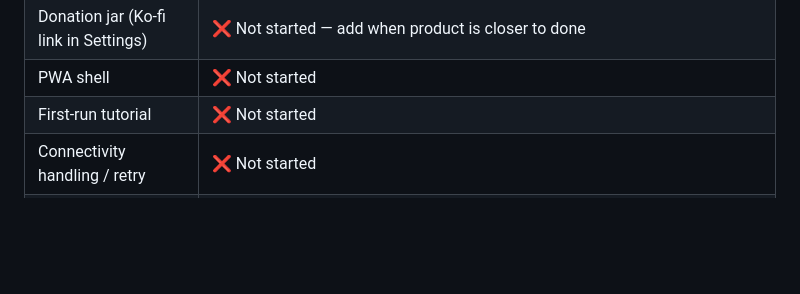
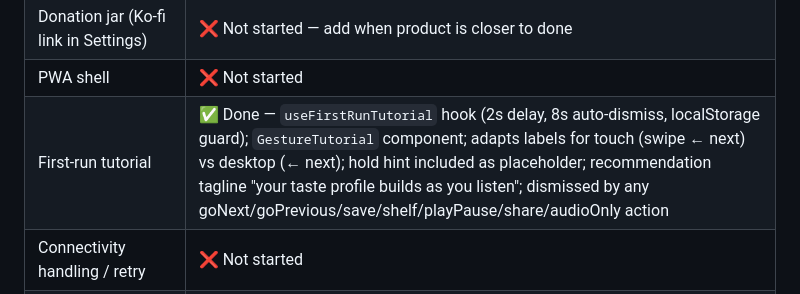
Before and after one commit to vitorpfr/drifting, a Markdown page: docs/web-design-spec.md, the part around the change. Rendered like a GitHub page; blank space fills up the shorter version.

Commit message:
docs: mark first-run tutorial as done in Section 17

```diff
--- a/docs/web-design-spec.md
+++ b/docs/web-design-spec.md
@@ -301,7 +301,7 @@ Matches iOS spec §12. Ships alongside gesture implementation. **Not yet impleme
 | Info overlay controls (settings) | ✅ Done — share button (copies URL to clipboard), settings gear (opens modal), play/pause toggle; modal has taste profile reset, audio-only toggle (pauses visualization), and clear saved stations |
 | Donation jar (Ko-fi link in Settings) | ❌ Not started — add when product is closer to done |
 | PWA shell | ❌ Not started |
-| First-run tutorial | ❌ Not started |
+| First-run tutorial | ✅ Done — `useFirstRunTutorial` hook (2s delay, 8s auto-dismiss, localStorage guard); `GestureTutorial` component; adapts labels for touch (swipe ← next) vs desktop (← next); hold hint included as placeholder; recommendation tagline "your taste profile builds as you listen"; dismissed by any goNext/goPrevious/save/shelf/playPause/share/audioOnly action |
 | Connectivity handling / retry | ❌ Not started |
 | Renderer cross-fade (300ms) | ❌ Not started |
 | Tap shockwave / charge effects | ❌ Not started |
```
